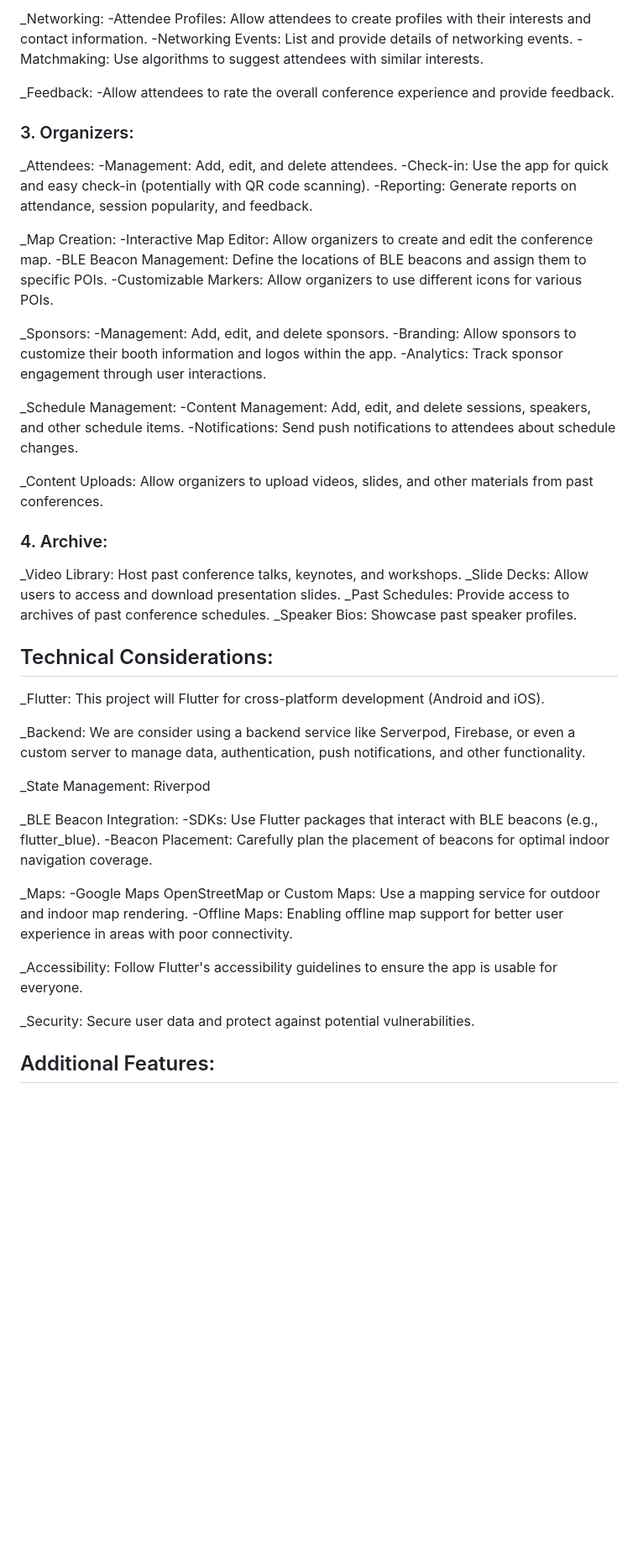
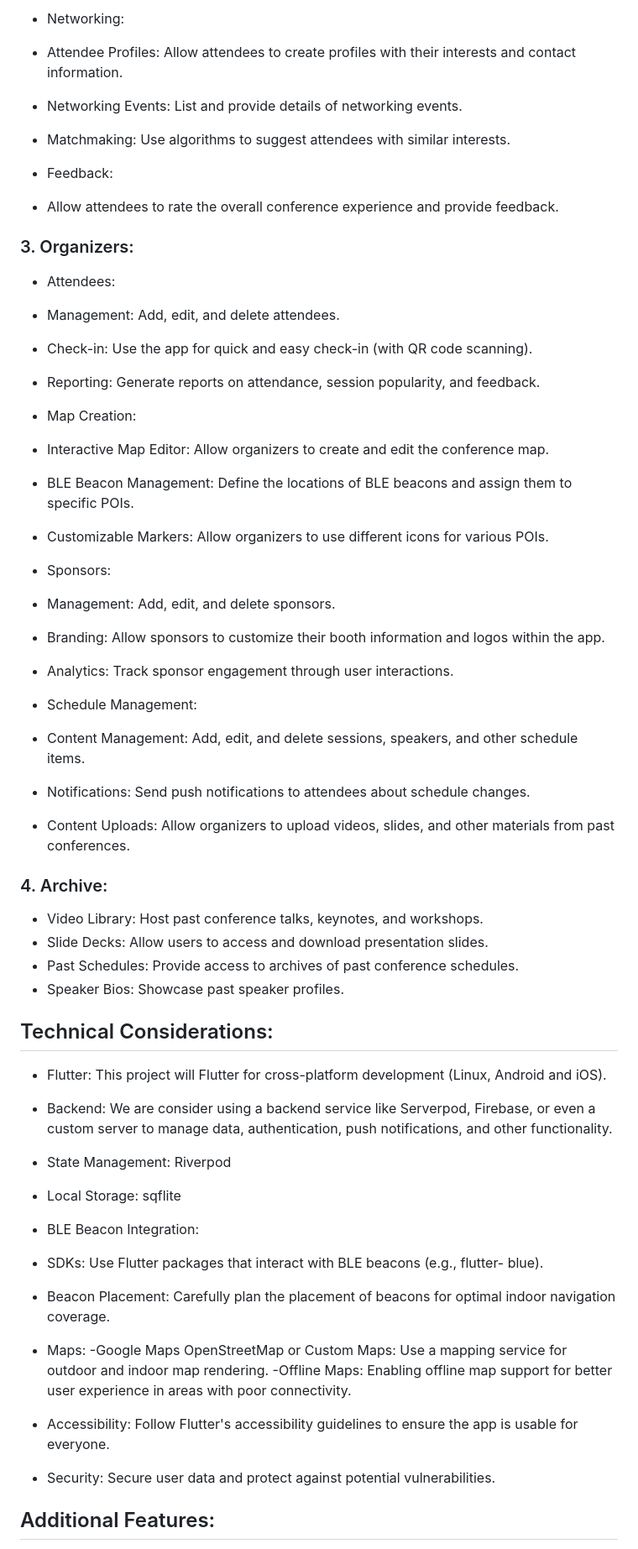
Before and after one commit to JohanScheepers/conference_badge, a Markdown page: README.md, the part around one of its changes. Shown at 84% size. Rendered like a GitHub page; blank space fills up the shorter version.

Commit message:
Readme Formatting

```diff
--- a/README.md
+++ b/README.md
@@ -47,62 +51,64 @@ This is a great starting point for a Flutter conference app! Here's a more detai
 
- _Networking:
-  -Attendee Profiles: Allow attendees to create profiles with their interests and contact information.
-  -Networking Events: List and provide details of networking events.
-  -Matchmaking: Use algorithms to suggest attendees with similar interests.
+ - Networking:
+  - Attendee Profiles: Allow attendees to create profiles with their interests and contact information.
+  - Networking Events: List and provide details of networking events.
+  - Matchmaking: Use algorithms to suggest attendees with similar interests.
 
- _Feedback:
-  -Allow attendees to rate the overall conference experience and provide feedback.
+ - Feedback:
+  - Allow attendees to rate the overall conference experience and provide feedback.
 
 ### 3.	Organizers:
 
- _Attendees:
-  -Management: Add, edit, and delete attendees.
-  -Check-in: Use the app for quick and easy check-in (potentially with QR code scanning).
-  -Reporting: Generate reports on attendance, session popularity, and feedback.
+ - Attendees:
+  - Management: Add, edit, and delete attendees.
+  - Check-in: Use the app for quick and easy check-in (with QR code scanning).
+  - Reporting: Generate reports on attendance, session popularity, and feedback.
 
- _Map Creation:
-  -Interactive Map Editor: Allow organizers to create and edit the conference map.
-  -BLE Beacon Management: Define the locations of BLE beacons and assign them to specific POIs.
-  -Customizable Markers: Allow organizers to use different icons for various POIs.
+ - Map Creation:
+  - Interactive Map Editor: Allow organizers to create and edit the conference map.
+  - BLE Beacon Management: Define the locations of BLE beacons and assign them to specific POIs.
+  - Customizable Markers: Allow organizers to use different icons for various POIs.
 
- _Sponsors:
-  -Management: Add, edit, and delete sponsors.
-  -Branding: Allow sponsors to customize their booth information and logos within the app.
-  -Analytics: Track sponsor engagement through user interactions.
+ - Sponsors:
+  - Management: Add, edit, and delete sponsors.
+  - Branding: Allow sponsors to customize their booth information and logos within the app.
+  - Analytics: Track sponsor engagement through user interactions.
 
- _Schedule Management:
-  -Content Management: Add, edit, and delete sessions, speakers, and other schedule items.
-  -Notifications: Send push notifications to attendees about schedule changes.
+ - Schedule Management:
+  - Content Management: Add, edit, and delete sessions, speakers, and other schedule items.
+  - Notifications: Send push notifications to attendees about schedule changes.
 
- _Content Uploads: Allow organizers to upload videos, slides, and other materials from past conferences.
+ - Content Uploads: Allow organizers to upload videos, slides, and other materials from past conferences.
 
 ### 4.	Archive:
 
- _Video Library: Host past conference talks, keynotes, and workshops.
- _Slide Decks: Allow users to access and download presentation slides.
- _Past Schedules: Provide access to archives of past conference schedules.
- _Speaker Bios: Showcase past speaker profiles.
+ - Video Library: Host past conference talks, keynotes, and workshops.
+ - Slide Decks: Allow users to access and download presentation slides.
+ - Past Schedules: Provide access to archives of past conference schedules.
+ - Speaker Bios: Showcase past speaker profiles.
 
 
 ## Technical Considerations:
 
- _Flutter: This project will Flutter for cross-platform development (Android and iOS).
+ - Flutter: This project will Flutter for cross-platform development (Linux, Android and iOS).
 
- _Backend: We are consider using a backend service like Serverpod, Firebase, or even a custom server to manage data, authentication, push notifications, and other functionality.
+ - Backend: We are consider using a backend service like Serverpod, Firebase, or even a custom server to manage data, authentication, push notifications, and other functionality.
 
- _State Management: Riverpod
+ - State Management: Riverpod
 
- _BLE Beacon Integration:
-  -SDKs: Use Flutter packages that interact with BLE beacons (e.g., flutter_blue).
-  -Beacon Placement: Carefully plan the placement of beacons for optimal indoor navigation coverage.
+ - Local Storage: sqflite
 
- _Maps:
+ - BLE Beacon Integration:
+  - SDKs: Use Flutter packages that interact with BLE beacons (e.g., flutter- blue).
+  - Beacon Placement: Carefully plan the placement of beacons for optimal indoor navigation coverage.
+
+ - Maps:
   -Google Maps OpenStreetMap or Custom Maps: Use a mapping service for outdoor and indoor map rendering.
   -Offline Maps: Enabling offline map support for better user experience in areas with poor connectivity.
 
- _Accessibility: Follow Flutter's accessibility guidelines to ensure the app is usable for everyone.
+ - Accessibility: Follow Flutter's accessibility guidelines to ensure the app is usable for everyone.
 
- _Security: Secure user data and protect against potential vulnerabilities.
+ - Security: Secure user data and protect against potential vulnerabilities.
 
 ## Additional Features:
 
```
Also changed, not shown: other parts of README.md (+39 -39 lines).
